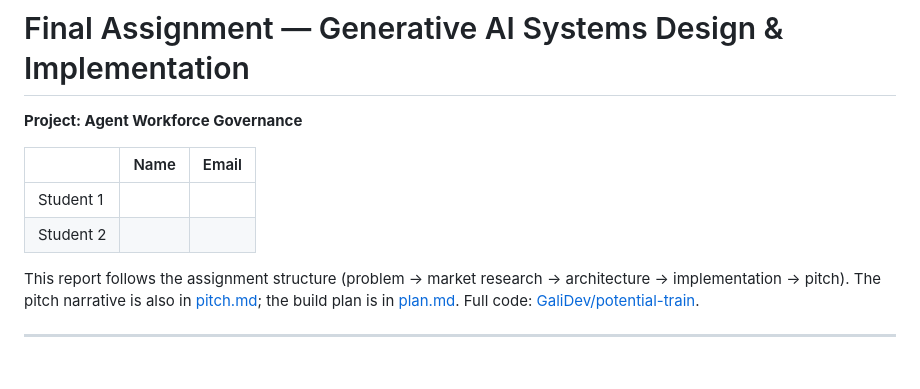
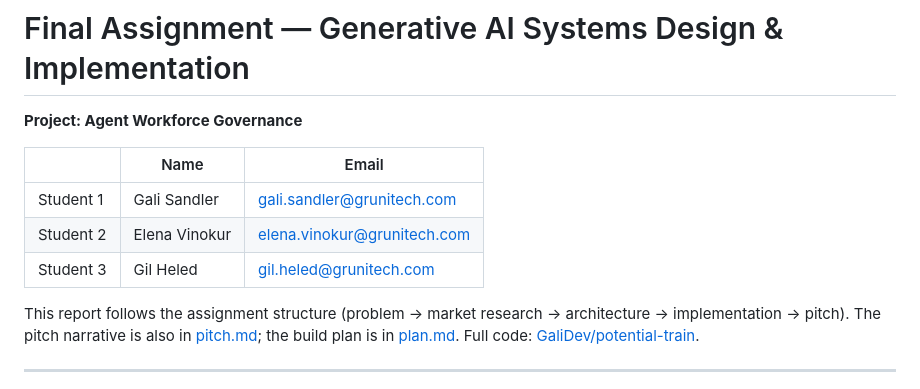
Before and after one commit to GaliDev/potential-train, a Markdown page: docs/report.md, the part around the change. Drawn GitHub-style.

Commit message:
Add student names and emails to report.md
Gali Sandler, Elena Vinokur, Gil Heled (@grunitech.com).

Co-Authored-By: Claude Opus 4.8 <noreply@anthropic.com>

```diff
--- a/docs/report.md
+++ b/docs/report.md
@@ -4,8 +4,9 @@
 
 | | Name | Email |
 | --- | --- | --- |
-| Student 1 | _<!-- fill in -->_ | _<!-- fill in -->_ |
-| Student 2 | _<!-- fill in -->_ | _<!-- fill in -->_ |
+| Student 1 | Gali Sandler | gali.sandler@grunitech.com |
+| Student 2 | Elena Vinokur | elena.vinokur@grunitech.com |
+| Student 3 | Gil Heled | gil.heled@grunitech.com |
 
 This report follows the assignment structure (problem → market research →
 architecture → implementation → pitch). The pitch narrative is also in
```
